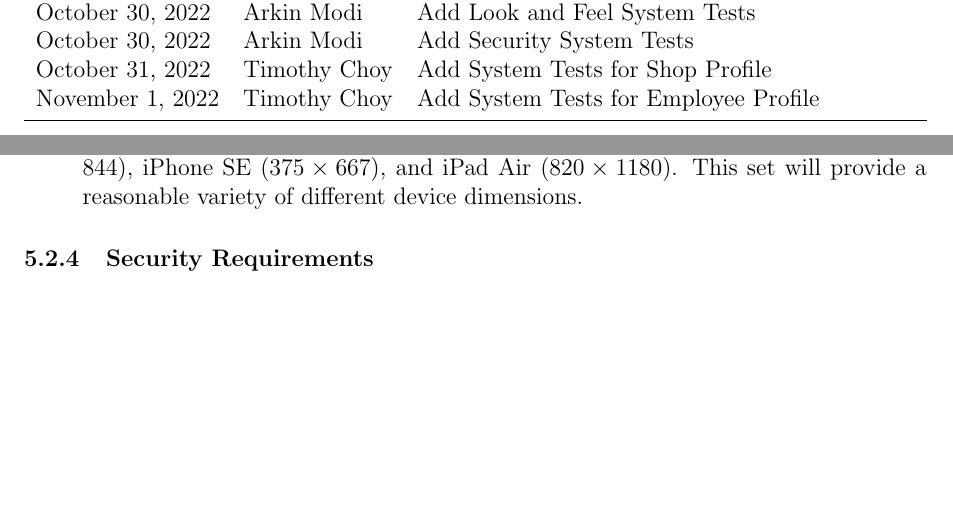
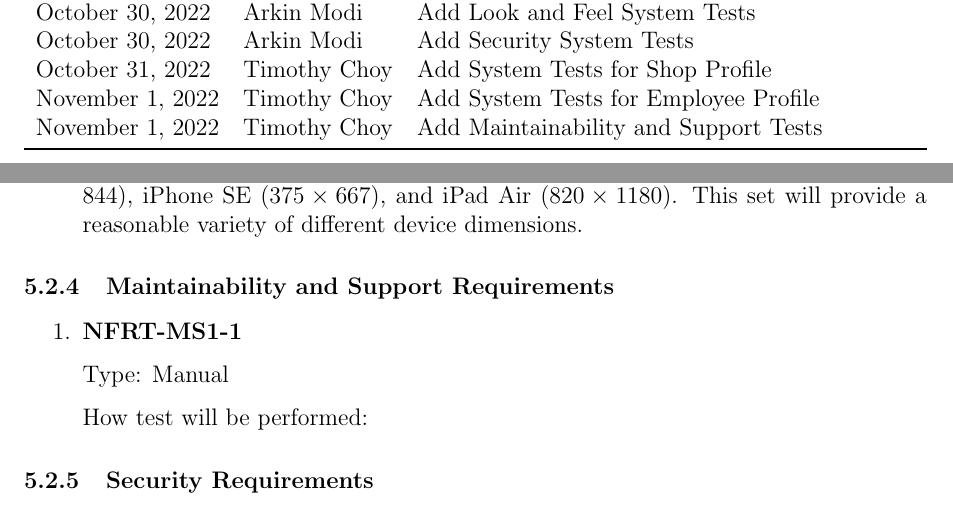
Before and after one commit to arkinmodi/project-sayyara, a LaTeX document (docs/VnVPlan/VnVPlan.tex): two parts of pages 2 and 26 of 31, joined at a grey line, cut so that both start at the same text, the shorter picture padded with empty space. Compiled offline with pdfLaTeX.

Commit message:
Add to revision history

```diff
--- a/docs/VnVPlan/VnVPlan.tex
+++ b/docs/VnVPlan/VnVPlan.tex
@@ -52,6 +52,7 @@
 		October 30, 2022 & Arkin Modi            & Add Security System Tests                    \\
 		October 31, 2022 & Timothy Choy          & Add System Tests for Shop Profile            \\
 		November 1, 2022 & Timothy Choy          & Add System Tests for Employee Profile        \\
+		November 1, 2022 & Timothy Choy          & Add Maintainability and Support Tests        \\
 		\bottomrule
 	\end{tabularx}
 \end{table}
@@ -1253,6 +1254,16 @@ This section will contain tests covering the ``Employee Profile'' requirements d
 
 \end{enumerate}
 
+\subsubsection{Maintainability and Support Requirements}
+\begin{enumerate}
+	\item \textbf{NFRT-MS1-1} % For MS1
+
+	      Type: Manual
+
+	      How test will be performed:
+
+\end{enumerate}
+
 \subsubsection{Security Requirements}
 \begin{enumerate}
 
```
